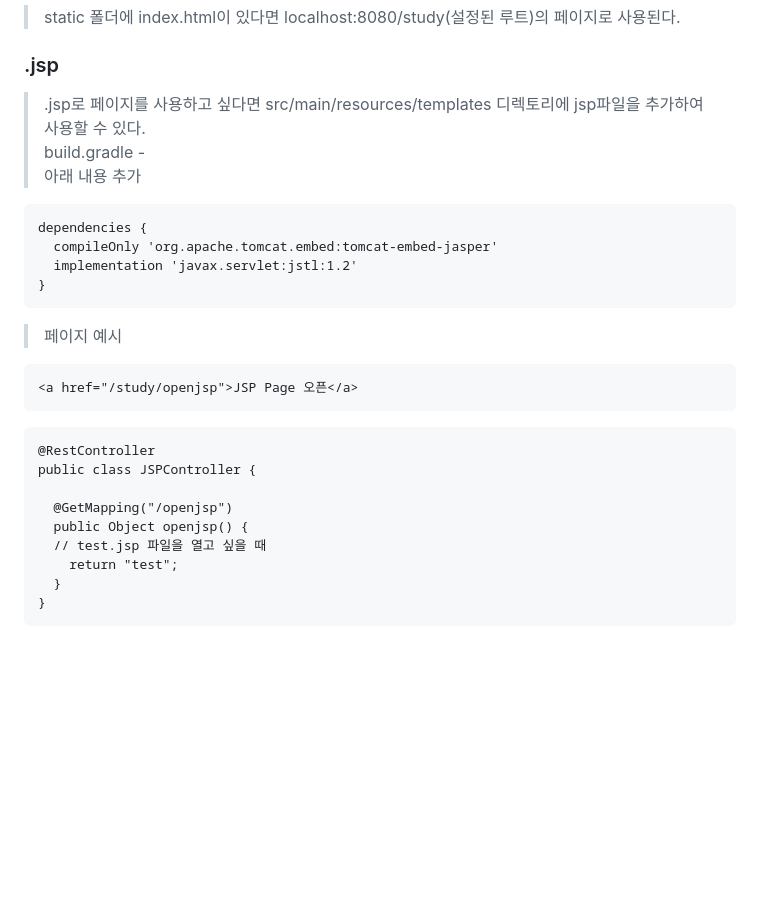
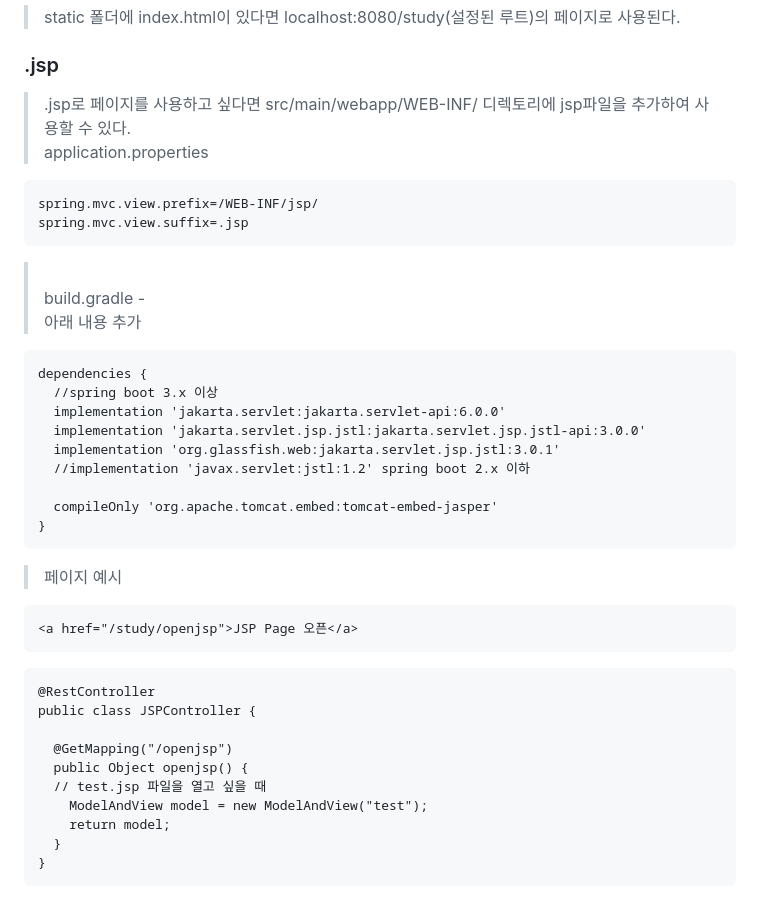
Before and after one commit to fantasyshrimp/study, a Markdown page: java-springboot/README.md, the part around the change. GitHub-like rendering; blank space fills up the shorter version.

````diff
--- a/java-springboot/README.md
+++ b/java-springboot/README.md
@@ -104,13 +104,24 @@ eclipse {
 > static 폴더에 index.html이 있다면 localhost:8080/study(설정된 루트)의 페이지로 사용된다.
 
 ### .jsp
-> .jsp로 페이지를 사용하고 싶다면 src/main/resources/templates 디렉토리에 jsp파일을 추가하여 사용할 수 있다.<br/>
+> .jsp로 페이지를 사용하고 싶다면 src/main/webapp/WEB-INF/ 디렉토리에 jsp파일을 추가하여 사용할 수 있다.<br/>
+> application.properties
+```
+spring.mvc.view.prefix=/WEB-INF/jsp/
+spring.mvc.view.suffix=.jsp
+```
+> <br/>
 > build.gradle -  <br/>
 > 아래 내용 추가
 ```
 dependencies {
+  //spring boot 3.x 이상
+  implementation 'jakarta.servlet:jakarta.servlet-api:6.0.0'
+  implementation 'jakarta.servlet.jsp.jstl:jakarta.servlet.jsp.jstl-api:3.0.0'
+  implementation 'org.glassfish.web:jakarta.servlet.jsp.jstl:3.0.1'
+  //implementation 'javax.servlet:jstl:1.2' spring boot 2.x 이하
+
   compileOnly 'org.apache.tomcat.embed:tomcat-embed-jasper'
-  implementation 'javax.servlet:jstl:1.2'
 }
 ```
 > 페이지  예시
@@ -124,7 +135,8 @@ public class JSPController {
   @GetMapping("/openjsp")
   public Object openjsp() {
   // test.jsp 파일을 열고 싶을 때
-    return "test";
+    ModelAndView model = new ModelAndView("test");
+    return model;
   }
 }
 ```
````
